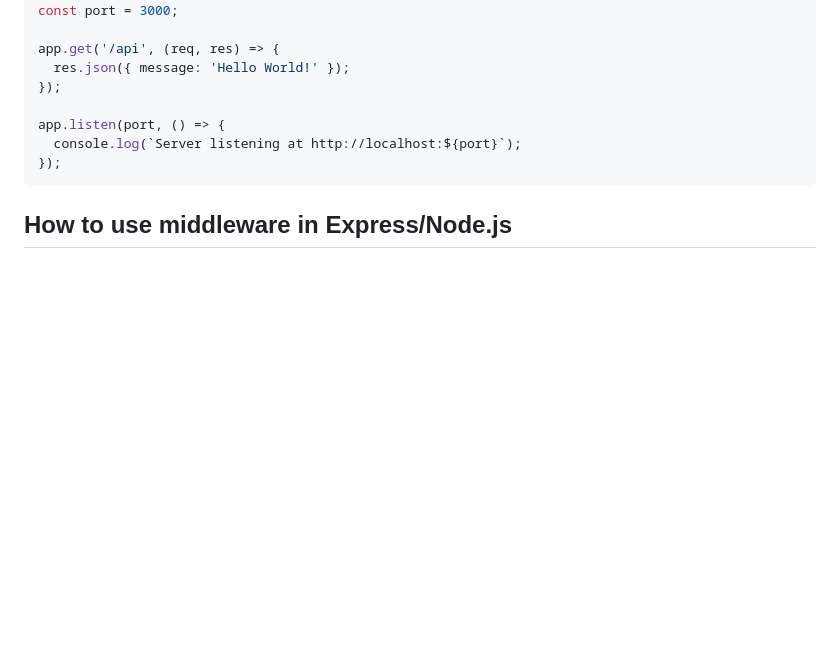
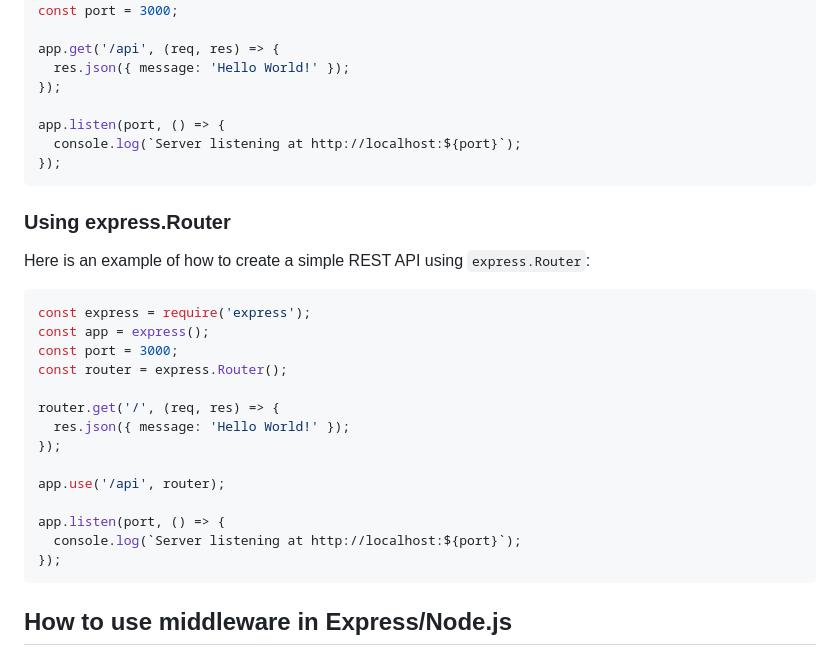
Before and after one commit to gdsclasu/Bootcamp-1.0-Backend-Development-Track-Repo, a Markdown page: intro_to_node_express/intro_to_node_express.md, the part around the change. Rendered like a GitHub page; blank space fills up the shorter version.

````diff
--- a/intro_to_node_express/intro_to_node_express.md
+++ b/intro_to_node_express/intro_to_node_express.md
@@ -92,6 +92,24 @@ const port = 3000;
 app.get('/api', (req, res) => {
   res.json({ message: 'Hello World!' });
 });
+
+app.listen(port, () => {
+  console.log(`Server listening at http://localhost:${port}`);
+});
+```
+### Using express.Router
+Here is an example of how to create a simple REST API using `express.Router`:
+```javascript
+const express = require('express');
+const app = express();
+const port = 3000;
+const router = express.Router();
+
+router.get('/', (req, res) => {
+  res.json({ message: 'Hello World!' });
+});
+
+app.use('/api', router);
 
 app.listen(port, () => {
   console.log(`Server listening at http://localhost:${port}`);
````
